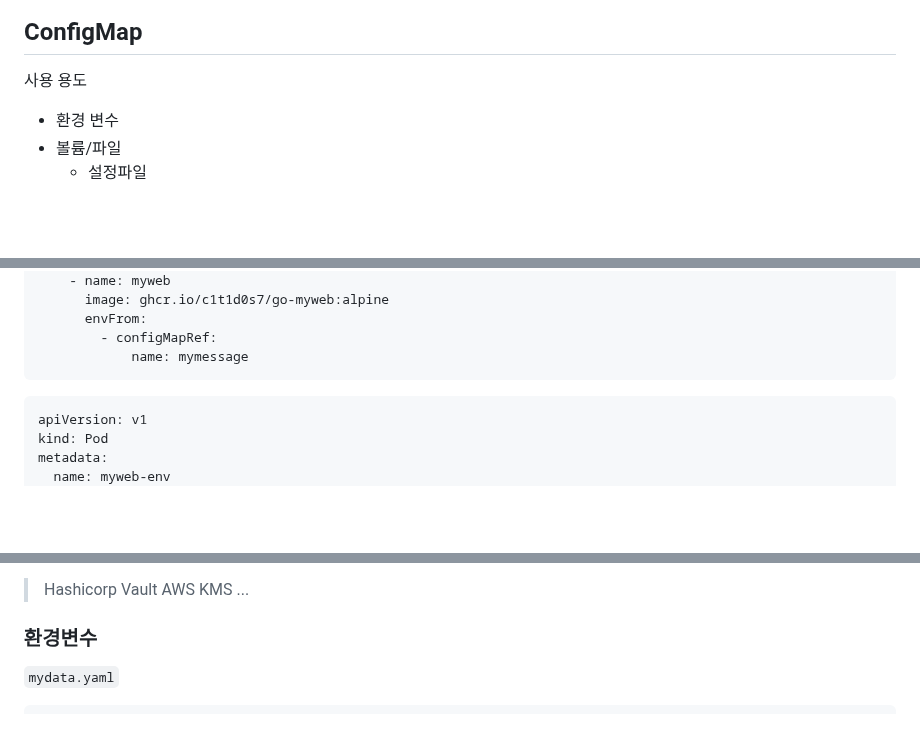
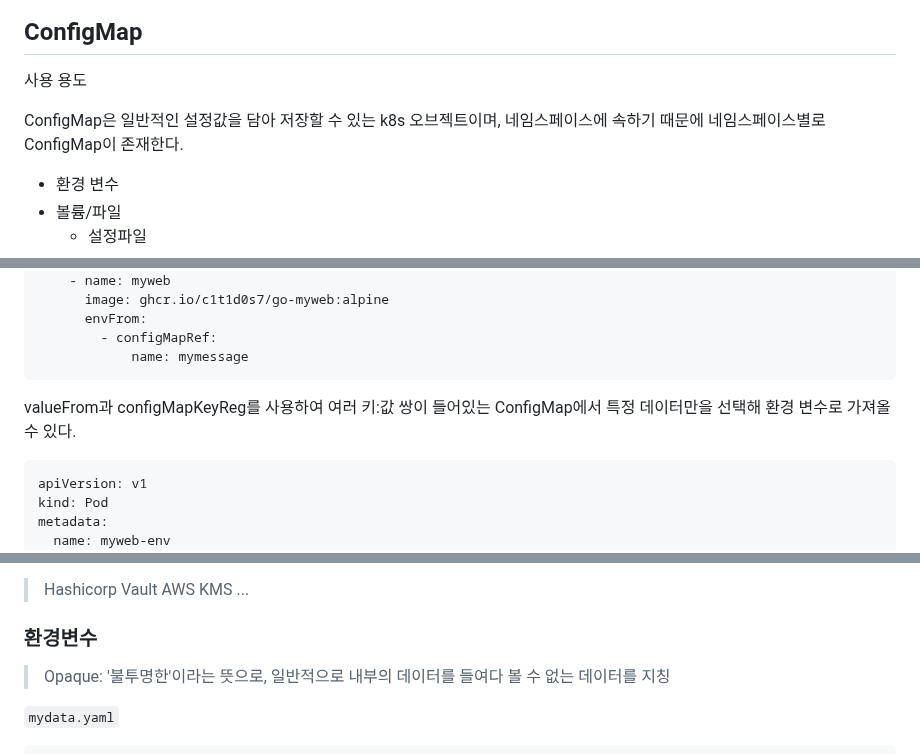
Before and after one commit to ddung1203/TIL, a Markdown page: k8s/11_ConfigMap_&_Secret.md, 3 parts joined by grey strips. Rendered like a GitHub page; blank space fills up the shorter version.

````diff
--- a/k8s/11_ConfigMap_&_Secret.md
+++ b/k8s/11_ConfigMap_&_Secret.md
@@ -22,6 +27,10 @@ spec:
 
 ## ConfigMap
 사용 용도
+
+ConfigMap은 일반적인 설정값을 담아 저장할 수 있는 k8s 오브젝트이며, 네임스페이스에 속하기 때문에 네임스페이스별로 ConfigMap이 존재한다.
+
+
 - 환경 변수
 - 볼륨/파일
     - 설정파일
@@ -54,6 +63,8 @@ spec:
         - configMapRef:
             name: mymessage
 ```
+
+valueFrom과 configMapKeyReg를 사용하여 여러 키:값 쌍이 들어있는 ConfigMap에서 특정 데이터만을 선택해 환경 변수로 가져올 수 있다.
 
 ``` yaml
 apiVersion: v1
@@ -109,6 +120,8 @@ value - base64 -> encoded data
 > Hashicorp Vault AWS KMS ...
 
 ### 환경변수
+
+> Opaque: '불투명한'이라는 뜻으로, 일반적으로 내부의 데이터를 들여다 볼 수 없는 데이터를 지칭
 
 `mydata.yaml`
 
````
Also changed, not shown: other parts of k8s/11_ConfigMap_&_Secret.md (+34 -2 lines).
